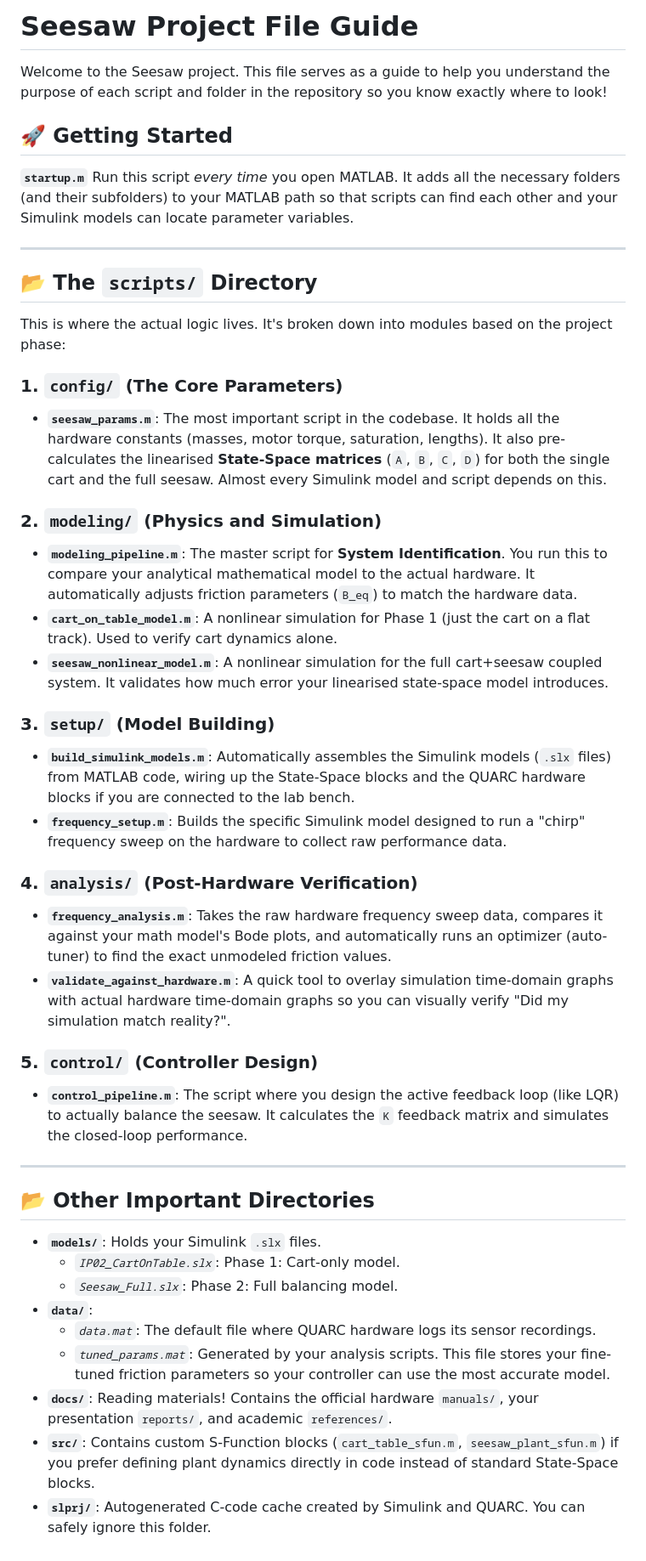
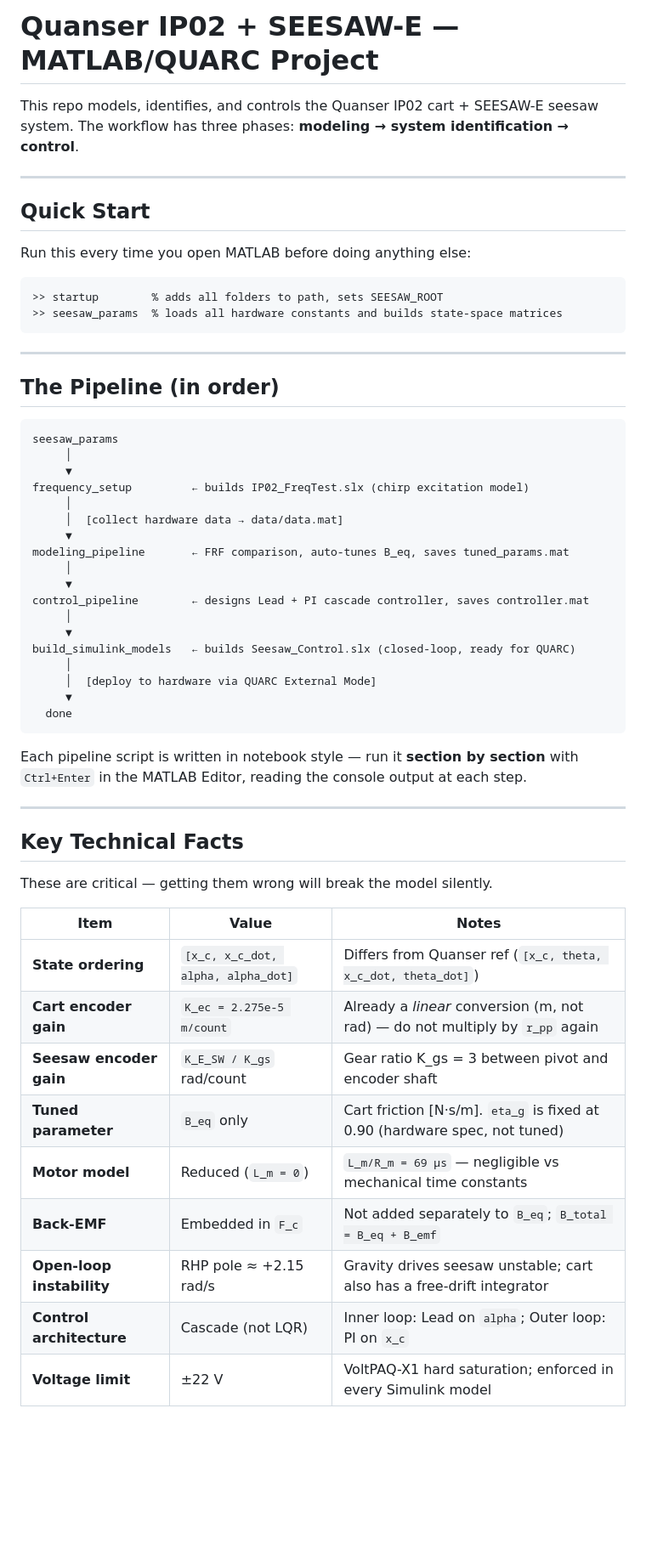
Before and after one commit to Negm2000/Seesaw, a Markdown page: README.md, the part around one of its changes. Shown at 85% size. Drawn GitHub-style; blank space fills up the shorter version.

Commit message:
docs: Revamp README to include project overview, pipeline, key technical facts, and detailed script descriptions.

````diff
--- a/README.md
+++ b/README.md
@@ -1,46 +1,62 @@
-# Seesaw Project File Guide
+# Quanser IP02 + SEESAW-E — MATLAB/QUARC Project
 
-Welcome to the Seesaw project. This file serves as a guide to help you understand the purpose of each script and folder in the repository so you know exactly where to look!
-
-## 🚀 Getting Started
-
-**`startup.m`**
-Run this script *every time* you open MATLAB. It adds all the necessary folders (and their subfolders) to your MATLAB path so that scripts can find each other and your Simulink models can locate parameter variables.
+This repo models, identifies, and controls the Quanser IP02 cart + SEESAW-E seesaw
+system. The workflow has three phases: **modeling → system identification → control**.
 
 ---
 
-## 📂 The `scripts/` Directory
-This is where the actual logic lives. It's broken down into modules based on the project phase:
+## Quick Start
 
-### 1. `config/` (The Core Parameters)
-* **`seesaw_params.m`**: The most important script in the codebase. It holds all the hardware constants (masses, motor torque, saturation, lengths). It also pre-calculates the linearised **State-Space matrices** (`A`, `B`, `C`, `D`) for both the single cart and the full seesaw. Almost every Simulink model and script depends on this.
+Run this every time you open MATLAB before doing anything else:
 
-### 2. `modeling/` (Physics and Simulation)
-* **`modeling_pipeline.m`**: The master script for **System Identification**. You run this to compare your analytical mathematical model to the actual hardware. It automatically adjusts friction parameters (`B_eq`) to match the hardware data.
-* **`cart_on_table_model.m`**: A nonlinear simulation for Phase 1 (just the cart on a flat track). Used to verify cart dynamics alone.
-* **`seesaw_nonlinear_model.m`**: A nonlinear simulation for the full cart+seesaw coupled system. It validates how much error your linearised state-space model introduces.
-
-### 3. `setup/` (Model Building)
-* **`build_simulink_models.m`**: Automatically assembles the Simulink models (`.slx` files) from MATLAB code, wiring up the State-Space blocks and the QUARC hardware blocks if you are connected to the lab bench.
-* **`frequency_setup.m`**: Builds the specific Simulink model designed to run a "chirp" frequency sweep on the hardware to collect raw performance data.
-
-### 4. `analysis/` (Post-Hardware Verification)
-* **`frequency_analysis.m`**: Takes the raw hardware frequency sweep data, compares it against your math model's Bode plots, and automatically runs an optimizer (auto-tuner) to find the exact unmodeled friction values.
-* **`validate_against_hardware.m`**: A quick tool to overlay simulation time-domain graphs with actual hardware time-domain graphs so you can visually verify "Did my simulation match reality?".
-
-### 5. `control/` (Controller Design)
-* **`control_pipeline.m`**: The script where you design the active feedback loop (like LQR) to actually balance the seesaw. It calculates the `K` feedback matrix and simulates the closed-loop performance.
+```matlab
+>> startup        % adds all folders to path, sets SEESAW_ROOT
+>> seesaw_params  % loads all hardware constants and builds state-space matrices
+```
 
 ---
 
-## 📂 Other Important Directories
+## The Pipeline (in order)
 
-* **`models/`**: Holds your Simulink `.slx` files.
-  * *`IP02_CartOnTable.slx`*: Phase 1: Cart-only model.
-  * *`Seesaw_Full.slx`*: Phase 2: Full balancing model.
-* **`data/`**:
-  * *`data.mat`*: The default file where QUARC hardware logs its sensor recordings.
-  * *`tuned_params.mat`*: Generated by your analysis scripts. This file stores your fine-tuned friction parameters so your controller can use the most accurate model.
-* **`docs/`**: Reading materials! Contains the official hardware `manuals/`, your presentation `reports/`, and academic `references/`.
-* **`src/`**: Contains custom S-Function blocks (`cart_table_sfun.m`, `seesaw_plant_sfun.m`) if you prefer defining plant dynamics directly in code instead of standard State-Space blocks.
-* **`slprj/`**: Autogenerated C-code cache created by Simulink and QUARC. You can safely ignore this folder.
+```
+seesaw_params
+     │
+     ▼
+frequency_setup         ← builds IP02_FreqTest.slx (chirp excitation model)
+     │
+     │  [collect hardware data → data/data.mat]
+     ▼
+modeling_pipeline       ← FRF comparison, auto-tunes B_eq, saves tuned_params.mat
+     │
+     ▼
+control_pipeline        ← designs Lead + PI cascade controller, saves controller.mat
+     │
+     ▼
+build_simulink_models   ← builds Seesaw_Control.slx (closed-loop, ready for QUARC)
+     │
+     │  [deploy to hardware via QUARC External Mode]
+     ▼
+  done
+```
+
+Each pipeline script is written in notebook style — run it **section by section**
+with `Ctrl+Enter` in the MATLAB Editor, reading the console output at each step.
+
+---
+
+## Key Technical Facts
+
+These are critical — getting them wrong will break the model silently.
+
+| Item | Value | Notes |
+|------|-------|-------|
+| **State ordering** | `[x_c, x_c_dot, alpha, alpha_dot]` | Differs from Quanser ref (`[x_c, theta, x_c_dot, theta_dot]`) |
+| **Cart encoder gain** | `K_ec = 2.275e-5 m/count` | Already a *linear* conversion (m, not rad) — do not multiply by `r_pp` again |
+| **Seesaw encoder gain** | `K_E_SW / K_gs` rad/count | Gear ratio K_gs = 3 between pivot and encoder shaft |
+| **Tuned parameter** | `B_eq` only | Cart friction [N·s/m]. `eta_g` is fixed at 0.90 (hardware spec, not tuned) |
+| **Motor model** | Reduced (`L_m = 0`) | `L_m/R_m = 69 µs` — negligible vs mechanical time constants |
+| **Back-EMF** | Embedded in `F_c` | Not added separately to `B_eq`; `B_total = B_eq + B_emf` |
+| **Open-loop instability** | RHP pole ≈ +2.15 rad/s | Gravity drives seesaw unstable; cart also has a free-drift integrator |
+| **Control architecture** | Cascade (not LQR) | Inner loop: Lead on `alpha`; Outer loop: PI on `x_c` |
+| **Voltage limit** | ±22 V | VoltPAQ-X1 hard saturation; enforced in every Simulink model |
+
````
Also changed, not shown: other parts of README.md (+167 -0 lines).
